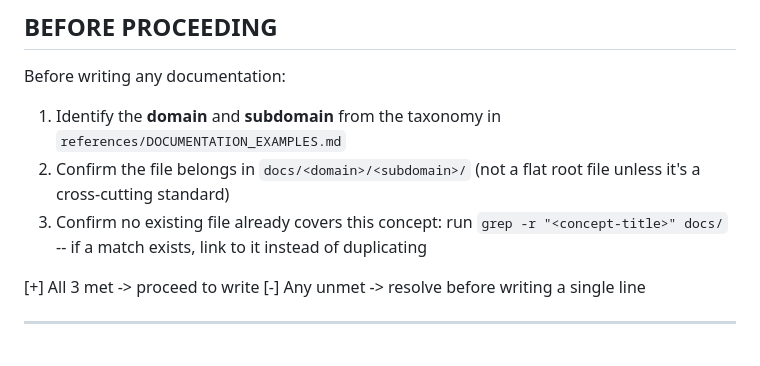
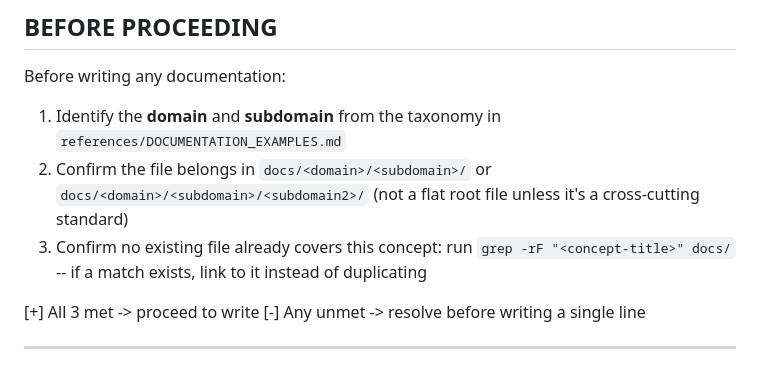
Before and after one commit to JPEGtheDev/story-to-ship, a Markdown page: skills/documentation/SKILL.md, the part around the change. Drawn GitHub-style.

Commit message:
fix(documentation): correct relative link examples and skill template fence
Address Copilot review comments on PR #12:
- Fix BEFORE PROCEEDING item 2 to include third subdomain level
- Fix grep to use -rF (fixed-string) to prevent regex false positives
- Update Relative Link Examples to use directory-based subdomain paths
  (docs/<domain>/<subdomain>/concept.md, not flat .md files)
- Fix correct example depth: ../../STANDARDS_DOC.md (was ../STANDARDS_DOC.md)
- Fix cross-cutting example to reference directory-based subdomain path
- Fix Copilot Skill File Template outer fence to 4 backticks (body contains 3-backtick fences)

Co-Authored-By: Claude Sonnet 4.6 <noreply@anthropic.com>

```diff
--- a/skills/documentation/SKILL.md
+++ b/skills/documentation/SKILL.md
@@ -23,8 +23,8 @@ Violating the letter of this rule is violating the spirit of this rule.
 Before writing any documentation:
 
 1. Identify the **domain** and **subdomain** from the taxonomy in `references/DOCUMENTATION_EXAMPLES.md`
-2. Confirm the file belongs in `docs/<domain>/<subdomain>/` (not a flat root file unless it's a cross-cutting standard)
-3. Confirm no existing file already covers this concept: run `grep -r "<concept-title>" docs/` -- if a match exists, link to it instead of duplicating
+2. Confirm the file belongs in `docs/<domain>/<subdomain>/` or `docs/<domain>/<subdomain>/<subdomain2>/` (not a flat root file unless it's a cross-cutting standard)
+3. Confirm no existing file already covers this concept: run `grep -rF "<concept-title>" docs/` -- if a match exists, link to it instead of duplicating
 
 [+] All 3 met -> proceed to write
 [-] Any unmet -> resolve before writing a single line
```
Also changed, not shown: 1 other file.
